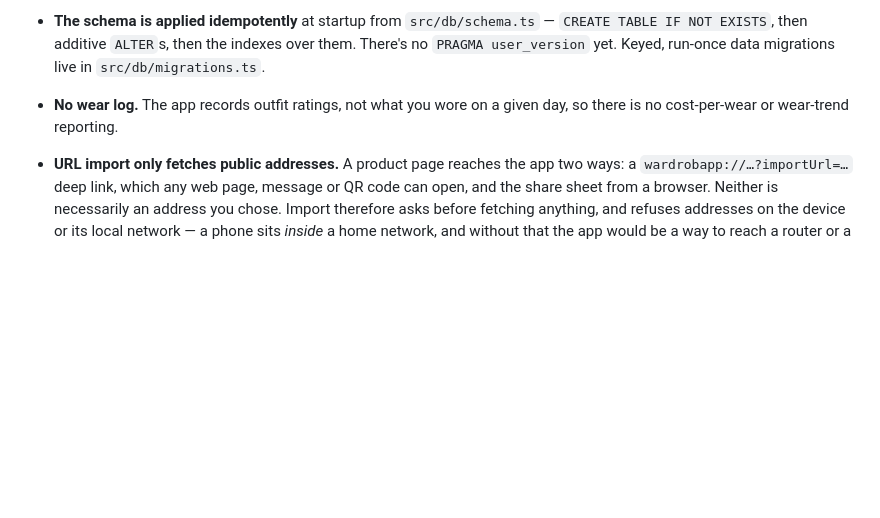
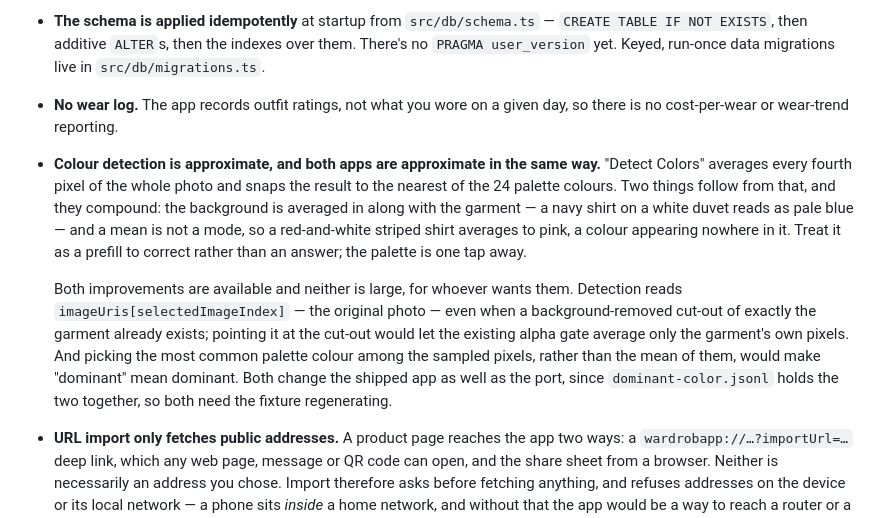
Before and after one commit to jimartincorral/wardrobapp, a Markdown page: README.md, the part around the change. Rendered like a GitHub page; blank space fills up the shorter version.

Commit message:
Say that colour detection is a prefill, not an answer
Device testing found it works and is not very accurate. The port is faithful here
-- `dominant-color.jsonl` pins it to the TypeScript -- so this is not a port bug
and not worth fixing on one side only.

Two causes, and they compound. The whole photo is averaged, background included,
so a navy shirt on a white duvet reads as pale blue. And a mean is not a mode, so
a red-and-white striped shirt averages to pink -- a colour that appears nowhere in
it, from a function named for the dominant one.

Recorded next to the other honest caveats rather than quietly improved, because
improving it changes the app that ships too. Both routes are written down with it:
detection reads the original photo even when a cut-out of exactly the garment
exists, and the alpha gate that would then average only the garment is already
there and already tested; and picking the most common palette colour instead of
the mean would make the name true. Either needs the fixture regenerated, which is
the point of having one.

Co-Authored-By: Claude Opus 5 <noreply@anthropic.com>
Claude-Session: https://claude.ai/code/session_01HS25xYdyMAicQoyA4MpYGm

```diff
--- a/README.md
+++ b/README.md
@@ -228,6 +228,9 @@ Domain algorithms are checked by mutation: each behaviour the tests claim to pro
 - **Released APKs are debug-signed.** Signing is wired up but has no key yet, so the first signed build will need a one-time back-up, uninstall and restore — see [Signing releases](#signing-releases).
 - **The schema is applied idempotently** at startup from `src/db/schema.ts` — `CREATE TABLE IF NOT EXISTS`, then additive `ALTER`s, then the indexes over them. There's no `PRAGMA user_version` yet. Keyed, run-once data migrations live in `src/db/migrations.ts`.
 - **No wear log.** The app records outfit ratings, not what you wore on a given day, so there is no cost-per-wear or wear-trend reporting.
+- **Colour detection is approximate, and both apps are approximate in the same way.** "Detect Colors" averages every fourth pixel of the whole photo and snaps the result to the nearest of the 24 palette colours. Two things follow from that, and they compound: the background is averaged in along with the garment — a navy shirt on a white duvet reads as pale blue — and a mean is not a mode, so a red-and-white striped shirt averages to pink, a colour appearing nowhere in it. Treat it as a prefill to correct rather than an answer; the palette is one tap away.
+
+  Both improvements are available and neither is large, for whoever wants them. Detection reads `imageUris[selectedImageIndex]` — the original photo — even when a background-removed cut-out of exactly the garment already exists; pointing it at the cut-out would let the existing alpha gate average only the garment's own pixels. And picking the most common palette colour among the sampled pixels, rather than the mean of them, would make "dominant" mean dominant. Both change the shipped app as well as the port, since `dominant-color.jsonl` holds the two together, so both need the fixture regenerating.
 - **URL import only fetches public addresses.** A product page reaches the app two ways: a `wardrobapp://…?importUrl=…` deep link, which any web page, message or QR code can open, and the share sheet from a browser. Neither is necessarily an address you chose. Import therefore asks before fetching anything, and refuses addresses on the device or its local network — a phone sits *inside* a home network, and without that the app would be a way to reach a router or a printer that the page could not reach itself. The check is re-applied after redirects and to the image URLs the page supplies, and page reads are capped and given a deadline. One residual, in the React Native app only: a redirect to a private address is refused *after* the request has been made, since its fetch cannot be told to stop at a redirect — nothing is read back from it. The Kotlin port does not have it, because `HttpURLConnection` can be told not to follow, so every hop goes through the same check before the request is made.
 
 ## Contributing
```
